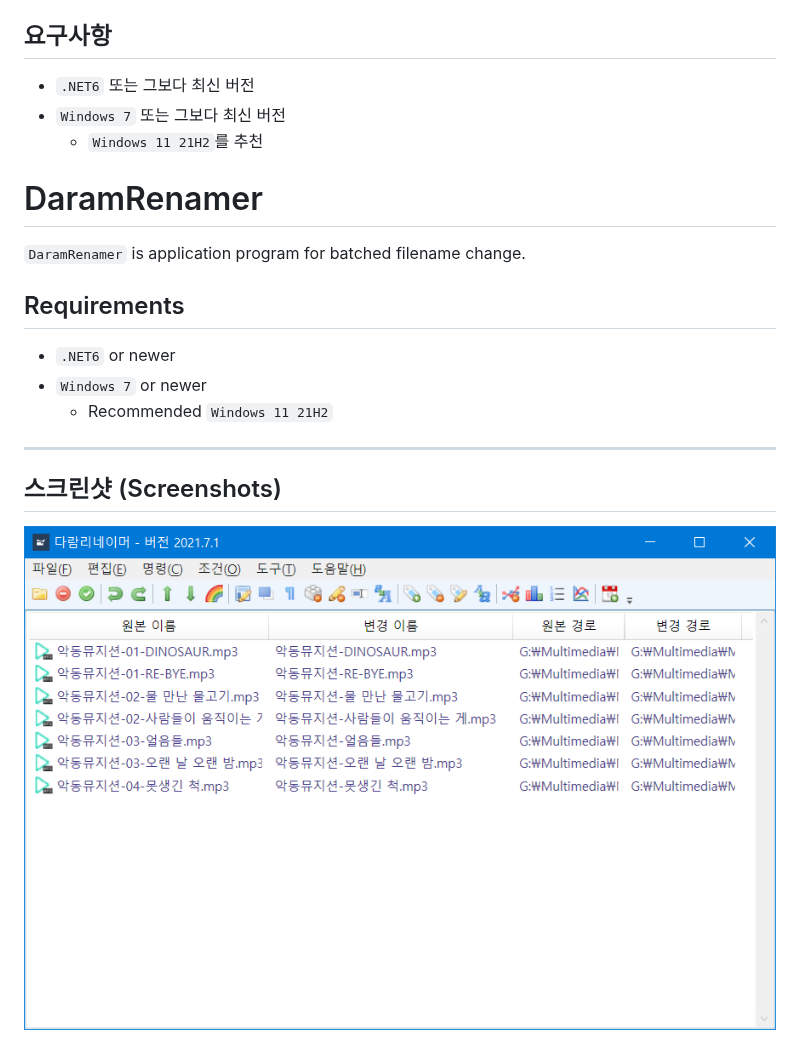
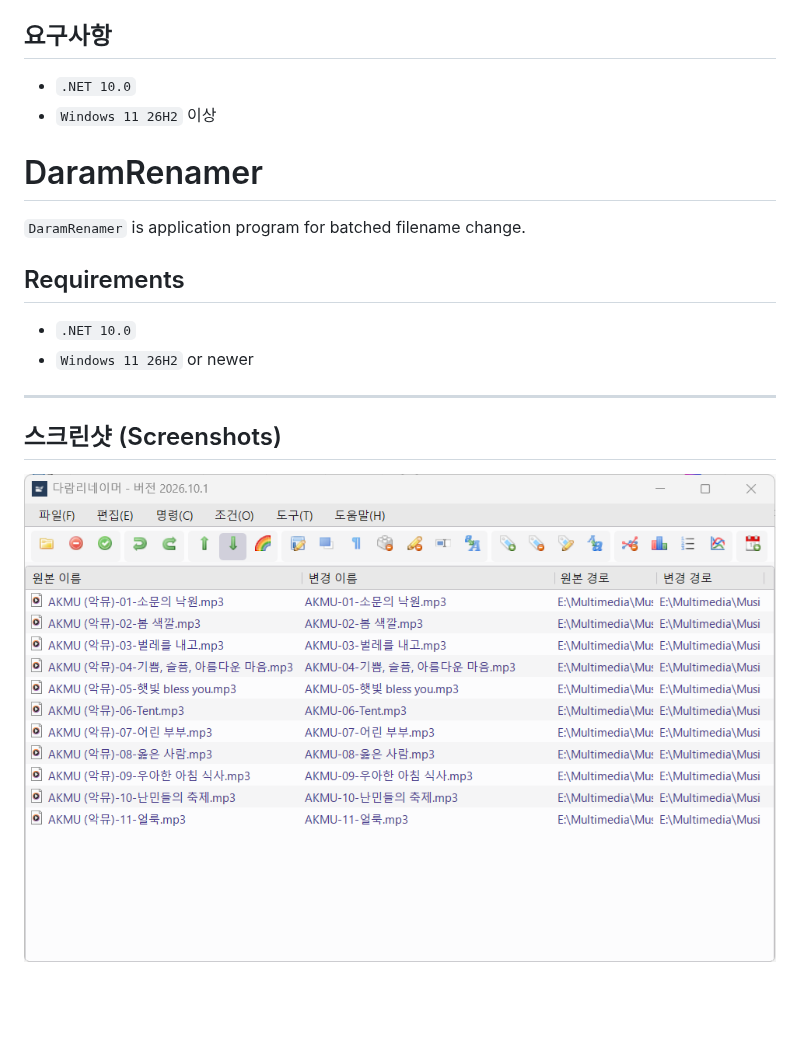
Before and after one commit to daramkun/DaramRenamer, a Markdown page: README.md, the part around the change. Rendered like a GitHub page; pictures changed too: DocumentResources/Main-2026.10.1.png (added); blank space fills up the shorter version.

Commit message:
Update README requirements and screenshot, bump default version
Co-Authored-By: Claude Sonnet 5.5 <noreply@anthropic.com>

```diff
--- a/README.md
+++ b/README.md
@@ -2,19 +2,17 @@
 `다람리네이머`는 파일 이름을 일괄적으로 변경하는 응용프로그램입니다.
 
 ## 요구사항
-- `.NET6` 또는 그보다 최신 버전
-- `Windows 7` 또는 그보다 최신 버전
-  - `Windows 11 21H2`를 추천
+- `.NET 10.0`
+- `Windows 11 26H2` 이상
 
 # DaramRenamer
 `DaramRenamer` is application program for batched filename change.
 
 ## Requirements
-- `.NET6` or newer
-- `Windows 7` or newer
-  - Recommended `Windows 11 21H2`
+- `.NET 10.0`
+- `Windows 11 26H2` or newer
 
 
 ----
 ## 스크린샷 (Screenshots)
-![Version 2021.7.1](DocumentResources/Main-2021.7.1.png)
+![Version 2026.10.1](DocumentResources/Main-2026.10.1.png)
```
Also changed, not shown: 1 other file.
